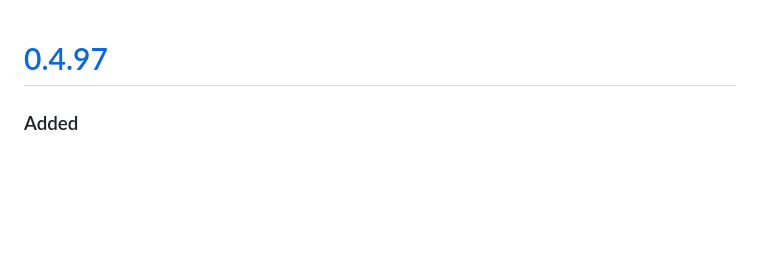
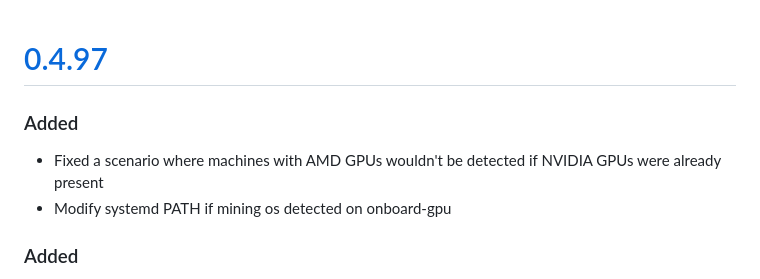
Before and after one commit to CaptainFasool/nunett, a Markdown page: CHANGELOG.md, the part around the change. GitHub-like rendering; blank space fills up the shorter version.

Commit message:
Resolve "Bug fix for cross vendor GPU mining operating systems"

```diff
--- a/CHANGELOG.md
+++ b/CHANGELOG.md
@@ -22,6 +22,10 @@ Types of changes
 -->
 
 # [0.4.97](#221)
+
+### Added
+- Fixed a scenario where machines with AMD GPUs wouldn't be detected if NVIDIA GPUs were already present
+- Modify systemd PATH if mining os detected on onboard-gpu
 
 ### Added
 - Fixed a scenario where machines with AMD GPUs wouldn't be detected if NVIDIA GPUs were already present
```
